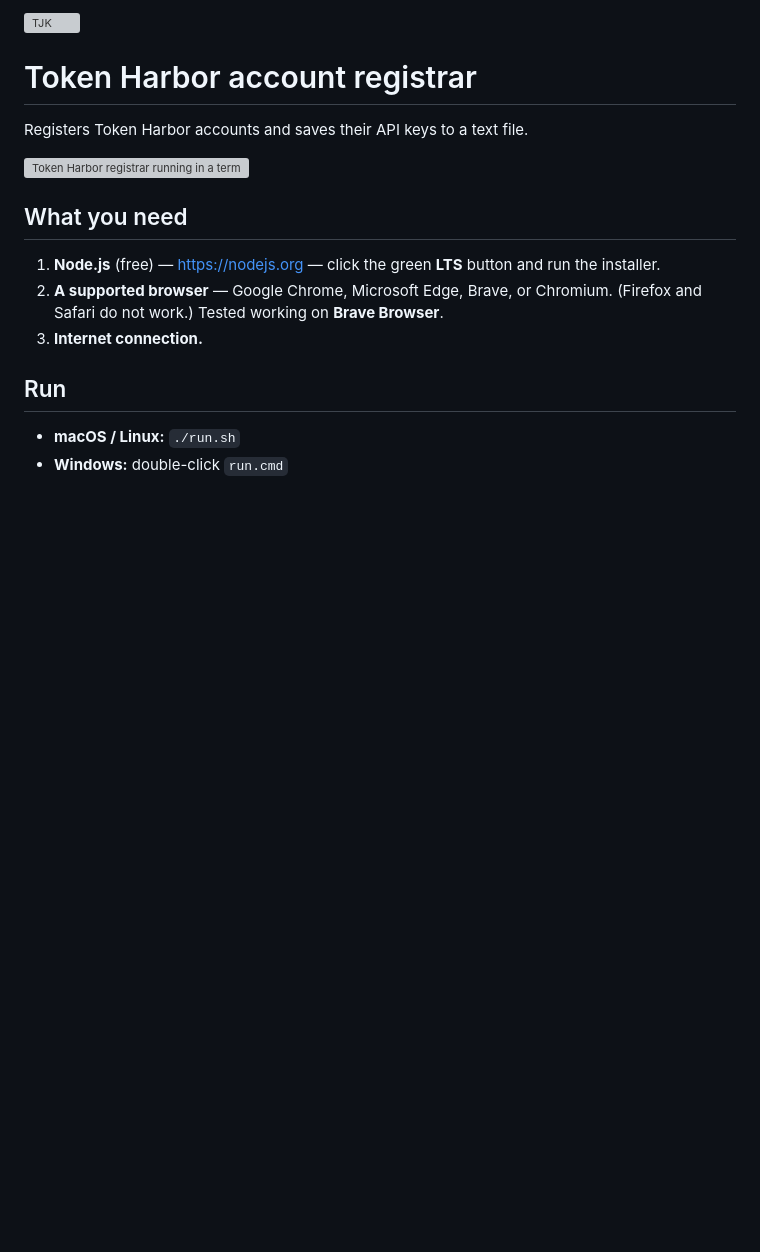
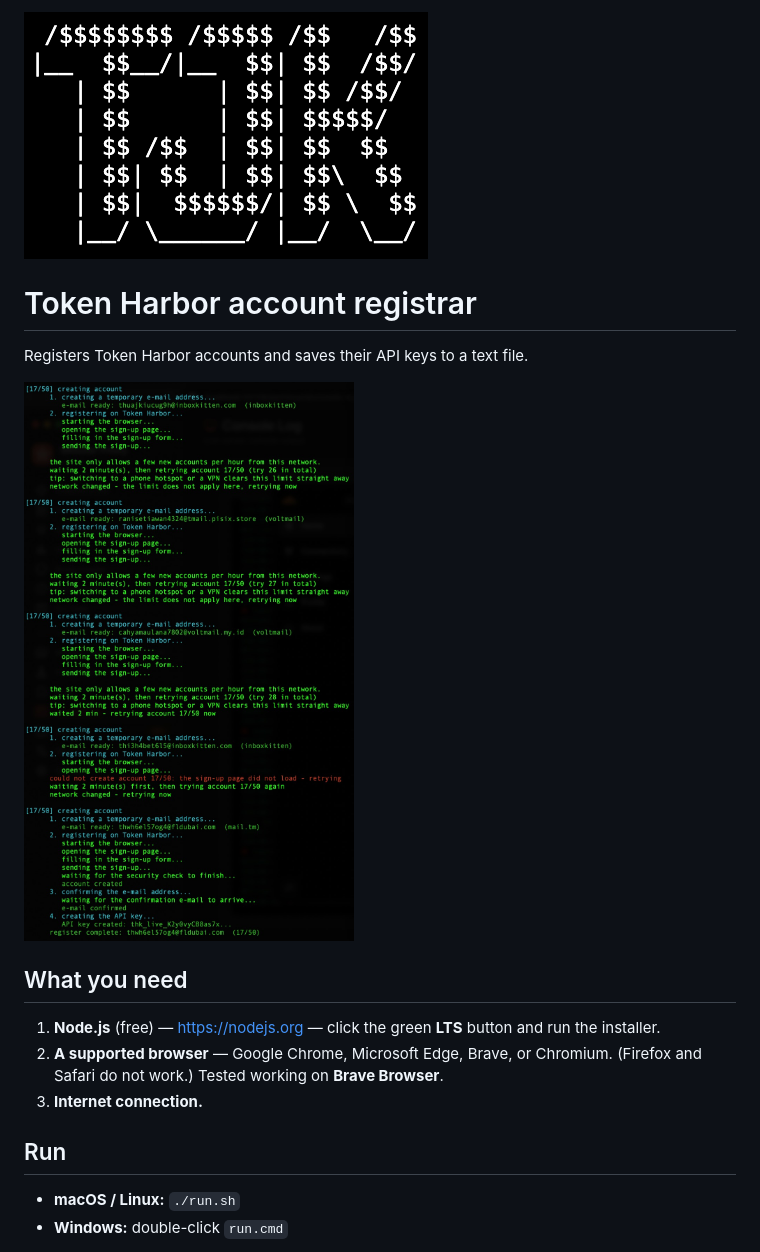
Before and after one commit to TkgJamuKeliling/bulk-key-harvester, a Markdown page: README.md, the part around the change. Rendered like a GitHub page; pictures changed too: logo.png (added), snapshot.jpeg (added); blank space fills up the shorter version; grey boxes are pictures that could not be loaded.

Commit message:
Replace SVG assets with PNG and JPEG
Update the README and .gitignore to use the replacement logo and terminal screenshot images.

```diff
--- a/README.md
+++ b/README.md
@@ -1,10 +1,10 @@
-![TJK](logo.svg)
+![TJK](logo.png)
 
 # Token Harbor account registrar
 
 Registers Token Harbor accounts and saves their API keys to a text file.
 
-![Token Harbor registrar running in a terminal](snapshot.svg)
+![Token Harbor registrar running in a terminal](snapshot.jpeg)
 
 ## What you need
 
```
Also changed, not shown: 3 other files.
